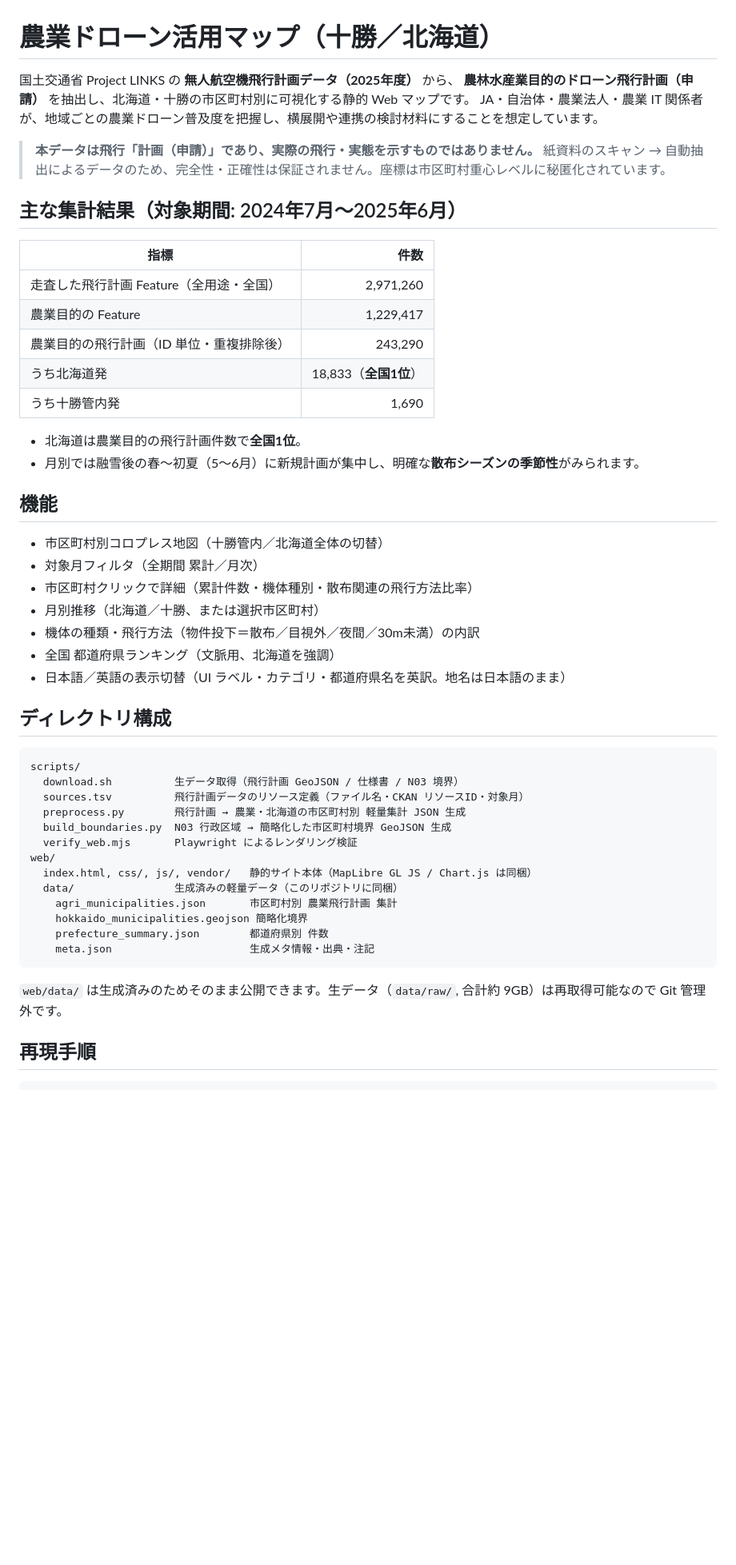
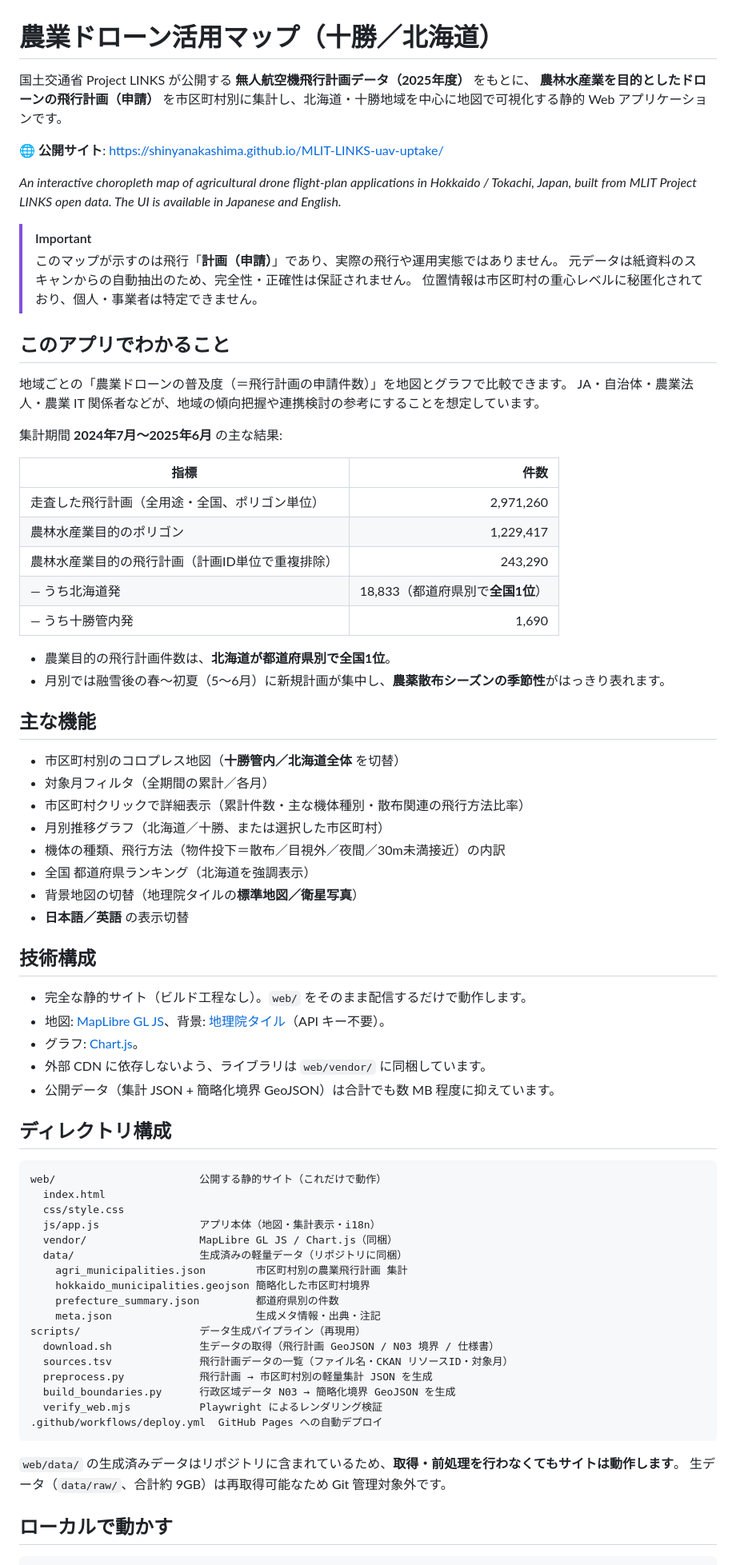
Before and after one commit to shinyanakashima/MLIT-LINKS-uav-uptake, a Markdown page: README.md, the part around one of its changes. Shown at 80% size. Drawn GitHub-style; blank space fills up the shorter version.

Commit message:
README を第三者向けに再構成
公開サイトへのリンク・概要・技術構成・ローカル実行/再生成手順・集計方法・出典を、
プロジェクト外の読者が理解しやすいよう整理。

````diff
--- a/README.md
+++ b/README.md
@@ -1,55 +1,79 @@
 # 農業ドローン活用マップ（十勝／北海道）
 
-国土交通省 Project LINKS の **無人航空機飛行計画データ（2025年度）** から、
-**農林水産業目的のドローン飛行計画（申請）** を抽出し、北海道・十勝の市区町村別に可視化する静的 Web マップです。
-JA・自治体・農業法人・農業 IT 関係者が、地域ごとの農業ドローン普及度を把握し、横展開や連携の検討材料にすることを想定しています。
+国土交通省 Project LINKS が公開する **無人航空機飛行計画データ（2025年度）** をもとに、
+**農林水産業を目的としたドローンの飛行計画（申請）** を市区町村別に集計し、北海道・十勝地域を中心に地図で可視化する静的 Web アプリケーションです。
 
-> **本データは飛行「計画（申請）」であり、実際の飛行・実態を示すものではありません。**
-> 紙資料のスキャン → 自動抽出によるデータのため、完全性・正確性は保証されません。座標は市区町村重心レベルに秘匿化されています。
+🌐 **公開サイト**: https://shinyanakashima.github.io/MLIT-LINKS-uav-uptake/
 
-## 主な集計結果（対象期間: 2024年7月〜2025年6月）
+*An interactive choropleth map of agricultural drone flight-plan applications in Hokkaido / Tokachi, Japan, built from MLIT Project LINKS open data. The UI is available in Japanese and English.*
+
+> [!IMPORTANT]
+> このマップが示すのは飛行「**計画（申請）**」であり、実際の飛行や運用実態ではありません。
+> 元データは紙資料のスキャンからの自動抽出のため、完全性・正確性は保証されません。
+> 位置情報は市区町村の重心レベルに秘匿化されており、個人・事業者は特定できません。
+
+## このアプリでわかること
+
+地域ごとの「農業ドローンの普及度（＝飛行計画の申請件数）」を地図とグラフで比較できます。
+JA・自治体・農業法人・農業 IT 関係者などが、地域の傾向把握や連携検討の参考にすることを想定しています。
+
+集計期間 **2024年7月〜2025年6月** の主な結果:
 
 | 指標 | 件数 |
 |---|---:|
-| 走査した飛行計画 Feature（全用途・全国） | 2,971,260 |
-| 農業目的の Feature | 1,229,417 |
-| 農業目的の飛行計画（ID 単位・重複排除後） | 243,290 |
-| うち北海道発 | 18,833（**全国1位**） |
-| うち十勝管内発 | 1,690 |
+| 走査した飛行計画（全用途・全国、ポリゴン単位） | 2,971,260 |
+| 農林水産業目的のポリゴン | 1,229,417 |
+| 農林水産業目的の飛行計画（計画ID単位で重複排除） | 243,290 |
+| ― うち北海道発 | 18,833（都道府県別で**全国1位**） |
+| ― うち十勝管内発 | 1,690 |
 
-- 北海道は農業目的の飛行計画件数で**全国1位**。
-- 月別では融雪後の春〜初夏（5〜6月）に新規計画が集中し、明確な**散布シーズンの季節性**がみられます。
+- 農業目的の飛行計画件数は、**北海道が都道府県別で全国1位**。
+- 月別では融雪後の春〜初夏（5〜6月）に新規計画が集中し、**農薬散布シーズンの季節性**がはっきり表れます。
 
-## 機能
+## 主な機能
 
-- 市区町村別コロプレス地図（十勝管内／北海道全体の切替）
-- 対象月フィルタ（全期間 累計／月次）
-- 市区町村クリックで詳細（累計件数・機体種別・散布関連の飛行方法比率）
-- 月別推移（北海道／十勝、または選択市区町村）
-- 機体の種類・飛行方法（物件投下＝散布／目視外／夜間／30m未満）の内訳
-- 全国 都道府県ランキング（文脈用、北海道を強調）
-- 日本語／英語の表示切替（UI ラベル・カテゴリ・都道府県名を英訳。地名は日本語のまま）
+- 市区町村別のコロプレス地図（**十勝管内／北海道全体** を切替）
+- 対象月フィルタ（全期間の累計／各月）
+- 市区町村クリックで詳細表示（累計件数・主な機体種別・散布関連の飛行方法比率）
+- 月別推移グラフ（北海道／十勝、または選択した市区町村）
+- 機体の種類、飛行方法（物件投下＝散布／目視外／夜間／30m未満接近）の内訳
+- 全国 都道府県ランキング（北海道を強調表示）
+- 背景地図の切替（地理院タイルの**標準地図／衛星写真**）
+- **日本語／英語** の表示切替
+
+## 技術構成
+
+- 完全な静的サイト（ビルド工程なし）。`web/` をそのまま配信するだけで動作します。
+- 地図: [MapLibre GL JS]、背景: [地理院タイル]（API キー不要）。
+- グラフ: [Chart.js]。
+- 外部 CDN に依存しないよう、ライブラリは `web/vendor/` に同梱しています。
+- 公開データ（集計 JSON + 簡略化境界 GeoJSON）は合計でも数 MB 程度に抑えています。
 
 ## ディレクトリ構成
 
 ```
-scripts/
-  download.sh          生データ取得（飛行計画 GeoJSON / 仕様書 / N03 境界）
-  sources.tsv          飛行計画データのリソース定義（ファイル名・CKAN リソースID・対象月）
-  preprocess.py        飛行計画 → 農業・北海道の市区町村別 軽量集計 JSON 生成
-  build_boundaries.py  N03 行政区域 → 簡略化した市区町村境界 GeoJSON 生成
-  verify_web.mjs       Playwright によるレンダリング検証
-web/
-  index.html, css/, js/, vendor/   静的サイト本体（MapLibre GL JS / Chart.js は同梱）
-  data/                生成済みの軽量データ（このリポジトリに同梱）
-    agri_municipalities.json       市区町村別 農業飛行計画 集計
-    hokkaido_municipalities.geojson 簡略化境界
-    prefecture_summary.json        都道府県別 件数
-    meta.json                      生成メタ情報・出典・注記
+web/                       公開する静的サイト（これだけで動作）
+  index.html
+  css/style.css
+  js/app.js                アプリ本体（地図・集計表示・i18n）
+  vendor/                  MapLibre GL JS / Chart.js（同梱）
+  data/                    生成済みの軽量データ（リポジトリに同梱）
+    agri_municipalities.json        市区町村別の農業飛行計画 集計
+    hokkaido_municipalities.geojson 簡略化した市区町村境界
+    prefecture_summary.json         都道府県別の件数
+    meta.json                       生成メタ情報・出典・注記
+scripts/                   データ生成パイプライン（再現用）
+  download.sh              生データの取得（飛行計画 GeoJSON / N03 境界 / 仕様書）
+  sources.tsv              飛行計画データの一覧（ファイル名・CKAN リソースID・対象月）
+  preprocess.py            飛行計画 → 市区町村別の軽量集計 JSON を生成
+  build_boundaries.py      行政区域データ N03 → 簡略化境界 GeoJSON を生成
+  verify_web.mjs           Playwright によるレンダリング検証
+.github/workflows/deploy.yml  GitHub Pages への自動デプロイ
 ```
 
-`web/data/` は生成済みのためそのまま公開できます。生データ（`data/raw/`, 合計約 9GB）は再取得可能なので Git 管理外です。
+`web/data/` の生成済みデータはリポジトリに含まれているため、**取得・前処理を行わなくてもサイトは動作します**。
+生データ（`data/raw/`、合計約 9GB）は再取得可能なため Git 管理対象外です。
 
-## 再現手順
+## ローカルで動かす
 
 ```bash
````
Also changed, not shown: other parts of README.md (+43 -20 lines).
